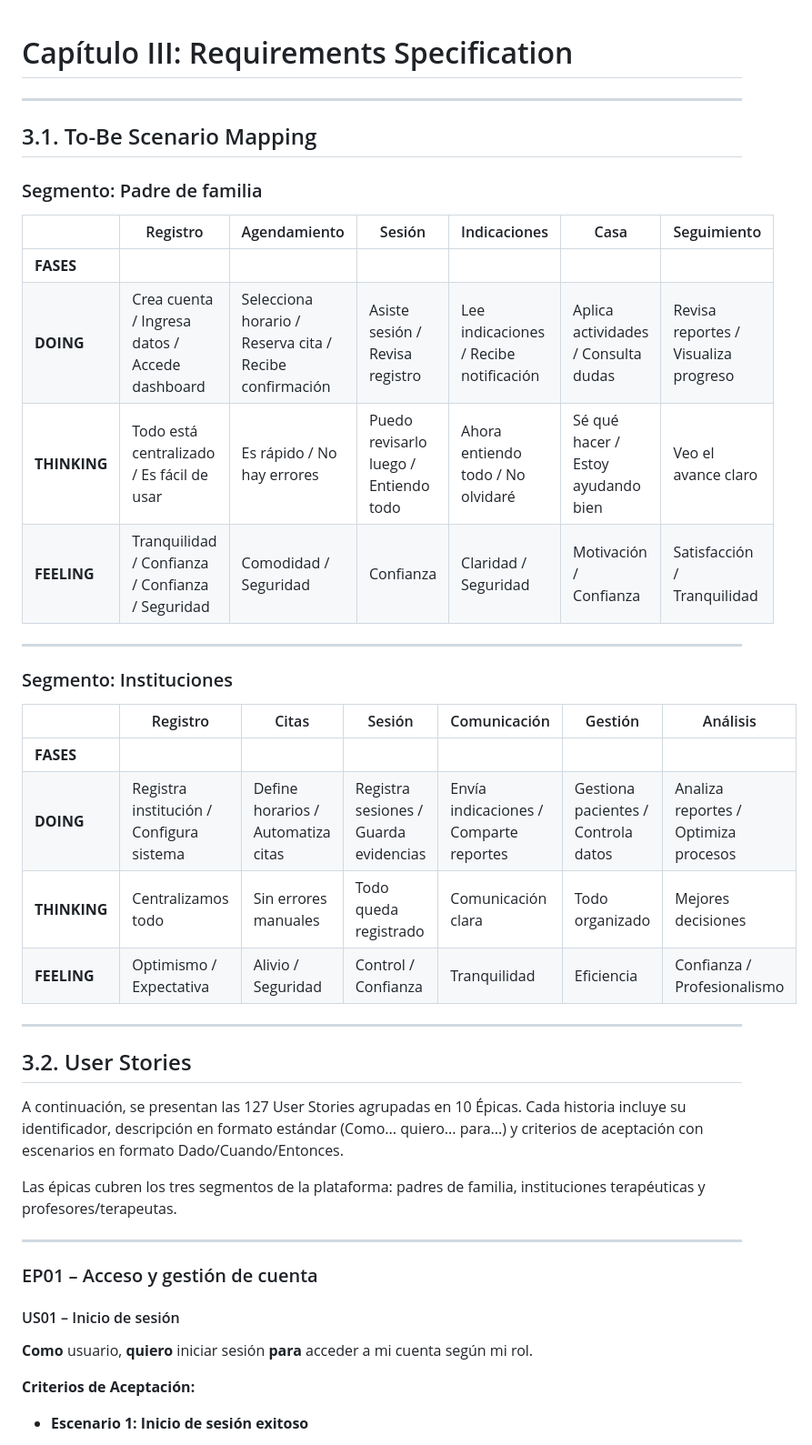
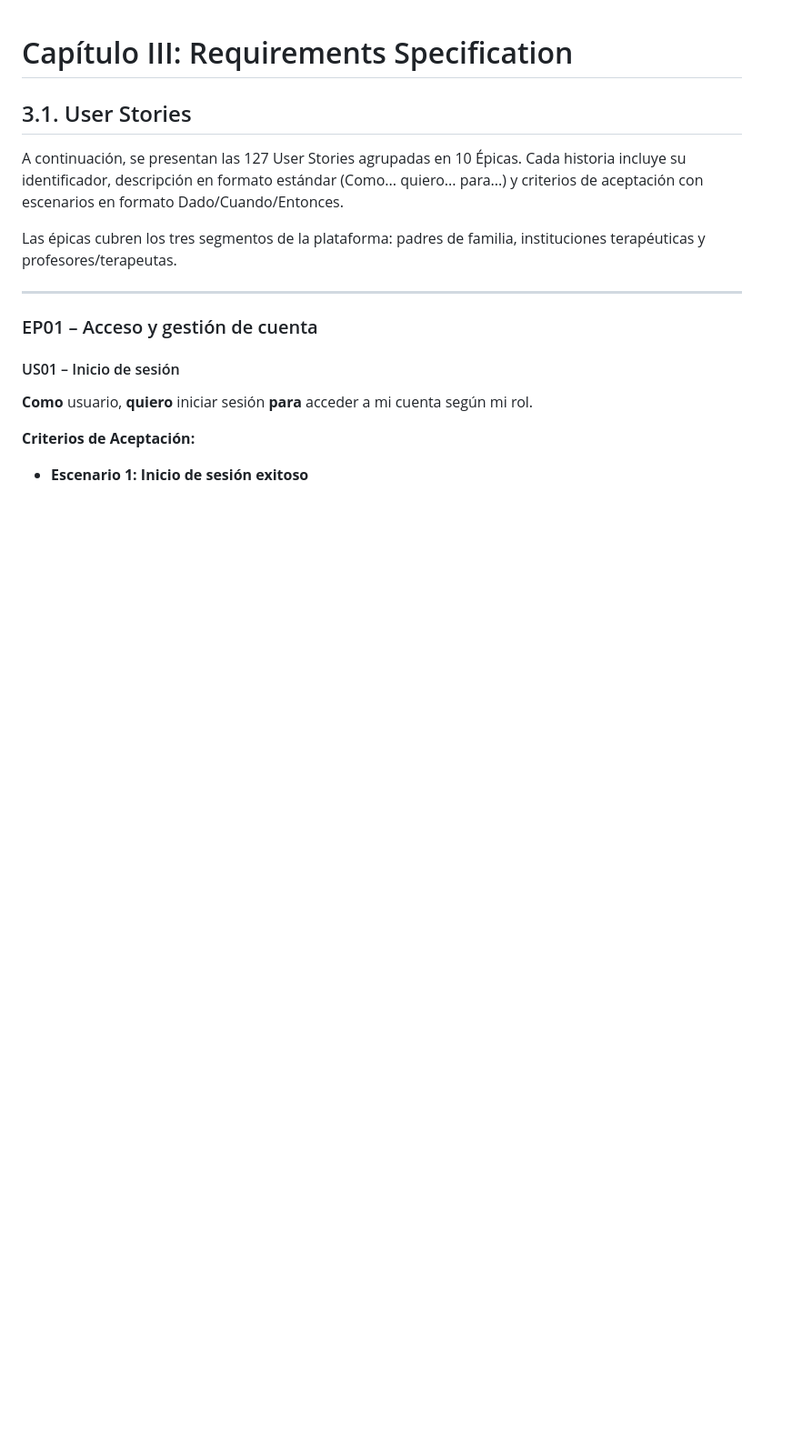
Before and after one commit to 1ASI0729-2610-11913/upc-pre-202610-1asi0729-11913-TherapyConnect, a Markdown page: capitulo3.md, the part around one of its changes. Shown at 91% size. Drawn GitHub-style; blank space fills up the shorter version.

Commit message:
docs: delete To-Be Scenario Mapping from chapter 3.

```diff
--- a/capitulo3.md
+++ b/capitulo3.md
@@ -1,32 +1,6 @@
 # Capítulo III: Requirements Specification
 
----
-
-## 3.1. To-Be Scenario Mapping
-
-### Segmento: Padre de familia
-
-| | Registro | Agendamiento | Sesión | Indicaciones | Casa | Seguimiento |
-|---|---|---|---|---|---|---|
-| **FASES** | | | | | | |
-| **DOING** | Crea cuenta / Ingresa datos / Accede dashboard | Selecciona horario / Reserva cita / Recibe confirmación | Asiste sesión / Revisa registro | Lee indicaciones / Recibe notificación | Aplica actividades / Consulta dudas | Revisa reportes / Visualiza progreso |
-| **THINKING** | Todo está centralizado / Es fácil de usar | Es rápido / No hay errores | Puedo revisarlo luego / Entiendo todo | Ahora entiendo todo / No olvidaré | Sé qué hacer / Estoy ayudando bien | Veo el avance claro |
-| **FEELING** | Tranquilidad / Confianza / Confianza / Seguridad | Comodidad / Seguridad | Confianza | Claridad / Seguridad | Motivación / Confianza | Satisfacción / Tranquilidad |
-
----
-
-### Segmento: Instituciones
-
-| | Registro | Citas | Sesión | Comunicación | Gestión | Análisis |
-|---|---|---|---|---|---|---|
-| **FASES** | | | | | | |
-| **DOING** | Registra institución / Configura sistema | Define horarios / Automatiza citas | Registra sesiones / Guarda evidencias | Envía indicaciones / Comparte reportes | Gestiona pacientes / Controla datos | Analiza reportes / Optimiza procesos |
-| **THINKING** | Centralizamos todo | Sin errores manuales | Todo queda registrado | Comunicación clara | Todo organizado | Mejores decisiones |
-| **FEELING** | Optimismo / Expectativa | Alivio / Seguridad | Control / Confianza | Tranquilidad | Eficiencia | Confianza / Profesionalismo |
-
----
-
-## 3.2. User Stories
+## 3.1. User Stories
 
 A continuación, se presentan las 127 User Stories agrupadas en 10 Épicas. Cada historia incluye su identificador, descripción en formato estándar (Como... quiero... para...) y criterios de aceptación con escenarios en formato Dado/Cuando/Entonces.
 
```
Also changed, not shown: other parts of capitulo3.md (+2 -2 lines).
